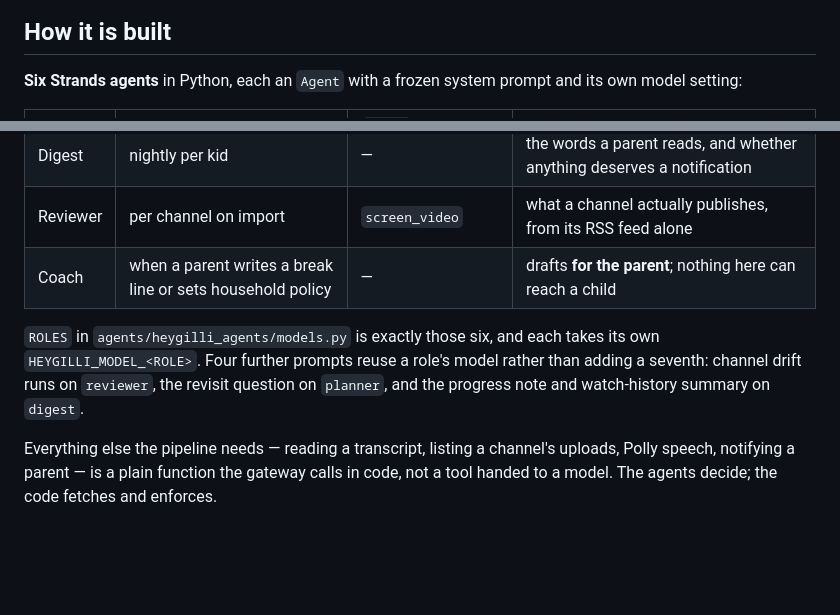
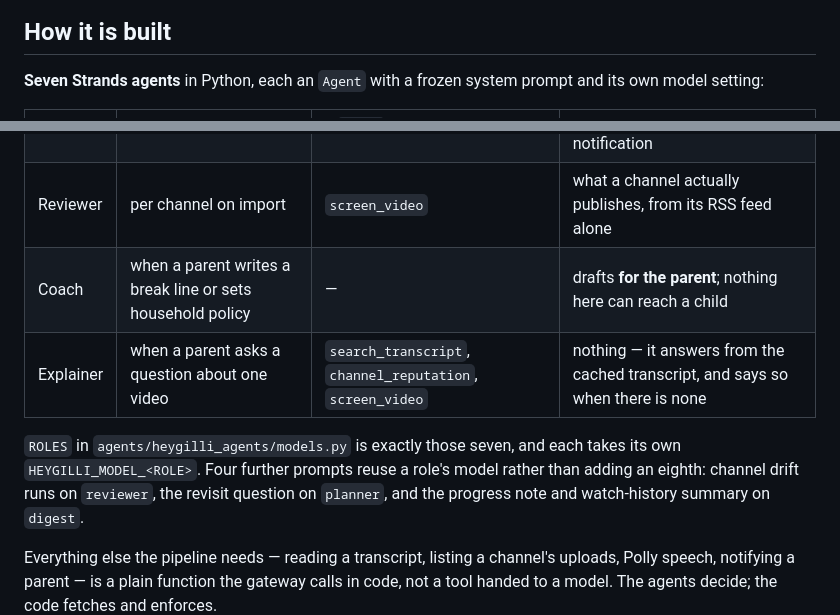
Before and after one commit to innovpk/heygilli, a Markdown page: README.md, 2 parts joined by grey strips. Rendered like a GitHub page; blank space fills up the shorter version.

Commit message:
Add the Explainer to the count it was missing from
The previous commit corrected "four agents" to six against the branch it
was written on. The Explainer landed on main in the meantime, so the fix
arrived one short. ROLES has seven entries; ask.py builds the seventh.

Worth a row of its own because its answer is the one place a parent asks
a question rather than reads a verdict, and because it decides nothing —
no verdict moves, no shelf changes. That is the column that matters.

Co-Authored-By: Claude Opus 5 <noreply@anthropic.com>

```diff
--- a/README.md
+++ b/README.md
@@ -42,7 +42,7 @@ Live against the gateway on an Android emulator, 5 September: the Curator's appr
 
 ## How it is built
 
-**Six Strands agents** in Python, each an `Agent` with a frozen system prompt and its own model setting:
+**Seven Strands agents** in Python, each an `Agent` with a frozen system prompt and its own model setting:
 
 | Agent | Runs | `@tool` functions it may call | Decides |
 |---|---|---|---|
@@ -52,10 +52,11 @@ Live against the gateway on an Android emulator, 5 September: the Curator's appr
 | Digest | nightly per kid | — | the words a parent reads, and whether anything deserves a notification |
 | Reviewer | per channel on import | `screen_video` | what a channel actually publishes, from its RSS feed alone |
 | Coach | when a parent writes a break line or sets household policy | — | drafts **for the parent**; nothing here can reach a child |
+| Explainer | when a parent asks a question about one video | `search_transcript`, `channel_reputation`, `screen_video` | nothing — it answers from the cached transcript, and says so when there is none |
 
-`ROLES` in `agents/heygilli_agents/models.py` is exactly those six, and each takes its own
-`HEYGILLI_MODEL_<ROLE>`. Four further prompts reuse a role's model rather than adding a
-seventh: channel drift runs on `reviewer`, the revisit question on `planner`, and the
+`ROLES` in `agents/heygilli_agents/models.py` is exactly those seven, and each takes its own
+`HEYGILLI_MODEL_<ROLE>`. Four further prompts reuse a role's model rather than adding an
+eighth: channel drift runs on `reviewer`, the revisit question on `planner`, and the
 progress note and watch-history summary on `digest`.
 
 Everything else the pipeline needs — reading a transcript, listing a channel's uploads,
```
